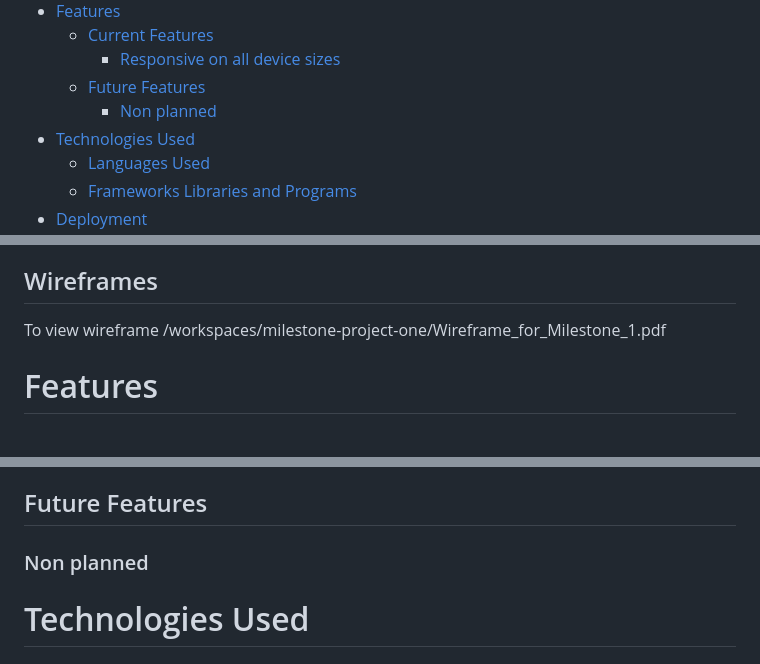
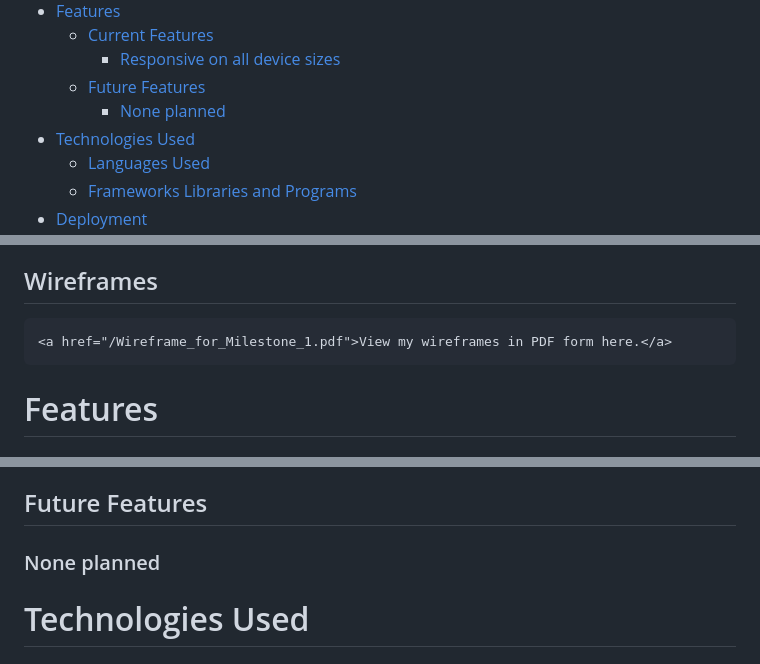
Before and after one commit to MorrisWalkerUK/milestone-project-one, a Markdown page: README.md, 3 parts joined by grey strips. Rendered like a GitHub page.

```diff
--- a/README.md
+++ b/README.md
@@ -44,7 +44,7 @@
   - [Current Features](#current-features)
     - [Responsive on all device sizes](#responsive-on-all-device-sizes)
   - [Future Features](#future-features)
-    - [Non planned](#non-planned)
+    - [None planned](#none-planned)
 - [Technologies Used](#technologies-used)
   - [Languages Used](#languages-used)
   - [Frameworks Libraries and Programs](#frameworks-libraries-and-programs)
@@ -129,7 +129,8 @@
 
 ## Wireframes
 
-To view wireframe /workspaces/milestone-project-one/Wireframe_for_Milestone_1.pdf
+
+    <a href="/Wireframe_for_Milestone_1.pdf">View my wireframes in PDF form here.</a>
 
 
 
@@ -144,7 +145,7 @@ To view wireframe /workspaces/milestone-project-one/Wireframe_for_Milestone_1.pd
 
 ## Future Features
 
-### Non planned
+### None planned
 
 # Technologies Used
 
```
Also changed, not shown: TESTING.md (+32 -68 lines).
